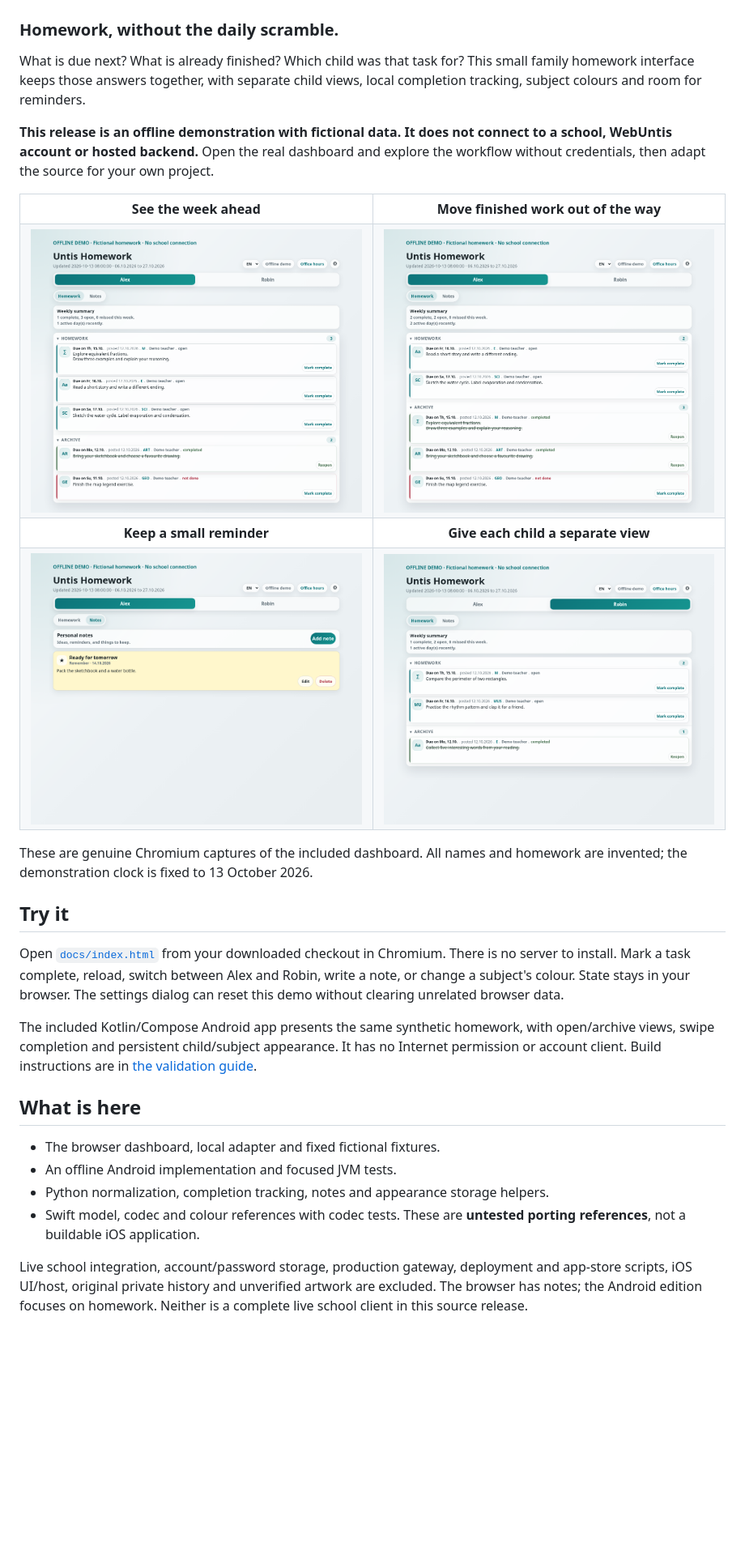
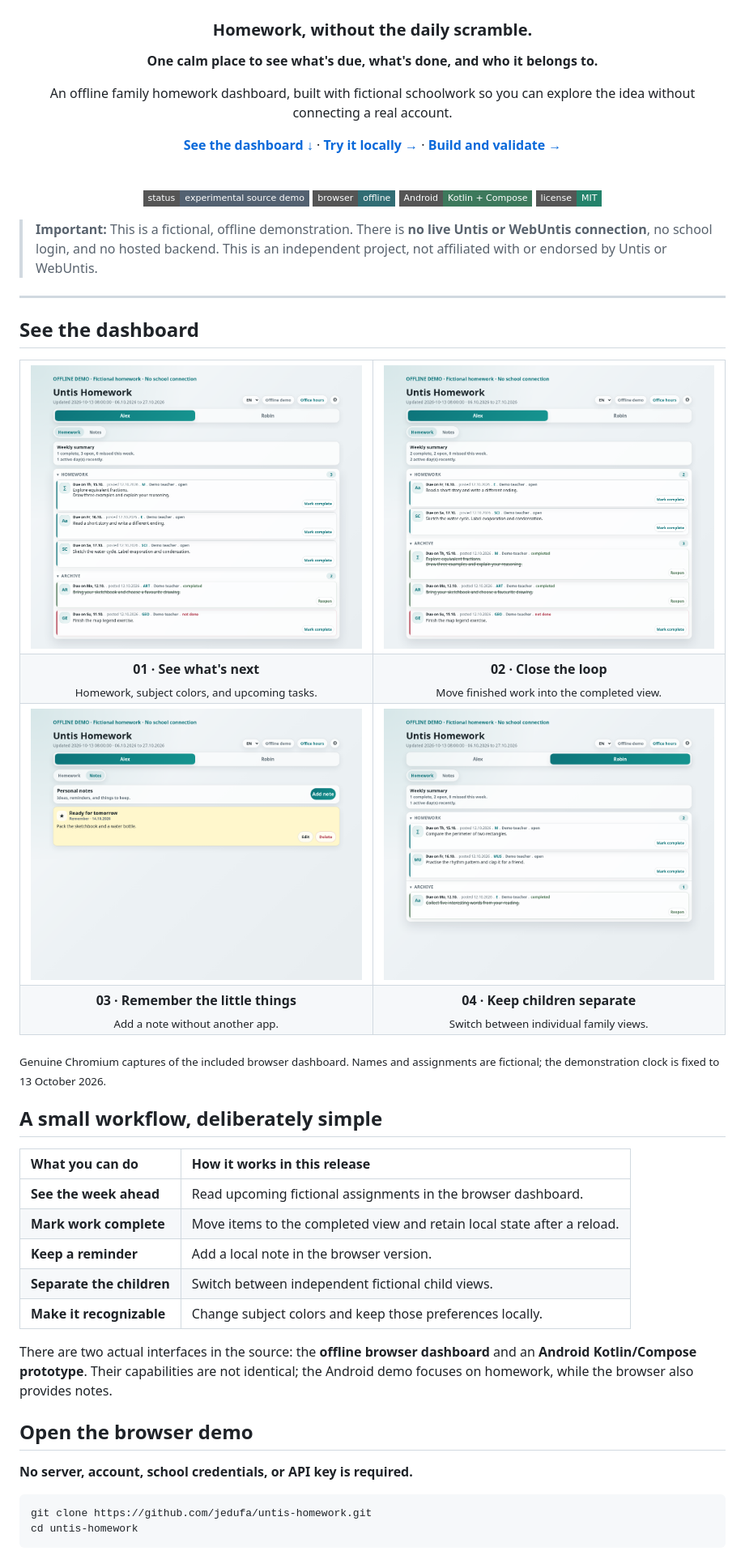
Before and after one commit to jedufa/untis-homework, a Markdown page: README.md, the part around one of its changes. Shown at 81% size. Rendered like a GitHub page; badges without logos; blank space fills up the shorter version.

Commit message:
docs: refine public repository front page

````diff
--- a/README.md
+++ b/README.md
@@ -2,47 +4,74 @@
 
 ### Homework, without the daily scramble.
 
-What is due next? What is already finished? Which child was that task for?
-This small family homework interface keeps those answers together, with separate
-child views, local completion tracking, subject colours and room for reminders.
+**One calm place to see what's due, what's done, and who it belongs to.**
 
-**This release is an offline demonstration with fictional data. It does not
-connect to a school, WebUntis account or hosted backend.** Open the real dashboard
-and explore the workflow without credentials, then adapt the source for your own
-project.
+An offline family homework dashboard, built with fictional schoolwork so you can explore the idea without connecting a real account.
+
+[**See the dashboard ↓**](#see-the-dashboard) · [**Try it locally →**](#open-the-browser-demo) · [**Build and validate →**](#build-and-validate)
+
+<br>
+
+![Status](https://img.shields.io/badge/status-experimental%20source%20demo-536171?style=flat-square)
+![Mode](https://img.shields.io/badge/browser-offline-316d74?style=flat-square)
+![Android](https://img.shields.io/badge/Android-Kotlin%20%2B%20Compose-3d795c?style=flat-square)
+![License](https://img.shields.io/badge/license-MIT-24836b?style=flat-square)
+
+</div>
+
+> **Important:** This is a fictional, offline demonstration. There is **no live Untis or WebUntis connection**, no school login, and no hosted backend. This is an independent project, not affiliated with or endorsed by Untis or WebUntis.
+
+---
+
+## See the dashboard
 
 <table>
-<tr><th>See the week ahead</th><th>Move finished work out of the way</th></tr>
-<tr><td><img src="docs/screenshots/homework.png" width="460" alt="Fictional homework for Alex in the offline dashboard"></td><td><img src="docs/screenshots/completed.png" width="460" alt="Completed fictional homework moved to the archive"></td></tr>
-<tr><th>Keep a small reminder</th><th>Give each child a separate view</th></tr>
-<tr><td><img src="docs/screenshots/notes.png" width="460" alt="A local fictional reminder"></td><td><img src="docs/screenshots/family.png" width="460" alt="Robin's separate fictional homework"></td></tr>
+  <tr>
+    <td align="center" width="50%">
+      <a href="docs/screenshots/homework.png"><img src="docs/screenshots/homework.png" alt="Actual offline dashboard showing fictional homework due for Alex" width="440"></a>
+    </td>
+    <td align="center" width="50%">
+      <a href="docs/screenshots/completed.png"><img src="docs/screenshots/completed.png" alt="Actual offline dashboard showing completed fictional homework in the archive" width="440"></a>
+    </td>
+  </tr>
+  <tr>
+    <td align="center"><strong>01 · See what's next</strong><br><sub>Homework, subject colors, and upcoming tasks.</sub></td>
+    <td align="center"><strong>02 · Close the loop</strong><br><sub>Move finished work into the completed view.</sub></td>
+  </tr>
+  <tr>
+    <td align="center">
+      <a href="docs/screenshots/notes.png"><img src="docs/screenshots/notes.png" alt="Local reminder displayed in the real offline browser dashboard" width="440"></a>
+    </td>
+    <td align="center">
+      <a href="docs/screenshots/family.png"><img src="docs/screenshots/family.png" alt="Separate fictional homework view for Robin" width="440"></a>
+    </td>
+  </tr>
+  <tr>
+    <td align="center"><strong>03 · Remember the little things</strong><br><sub>Add a note without another app.</sub></td>
+    <td align="center"><strong>04 · Keep children separate</strong><br><sub>Switch between individual family views.</sub></td>
+  </tr>
 </table>
 
-These are genuine Chromium captures of the included dashboard. All names and
-homework are invented; the demonstration clock is fixed to 13 October 2026.
+<sub>Genuine Chromium captures of the included browser dashboard. Names and assignments are fictional; the demonstration clock is fixed to 13 October 2026.</sub>
 
-## Try it
+## A small workflow, deliberately simple
 
-Open [`docs/index.html`](docs/index.html) from your downloaded checkout in Chromium.
-There is no server to install. Mark a task complete, reload, switch between Alex
-and Robin, write a note, or change a subject's colour. State stays in your browser.
-The settings dialog can reset this demo without clearing unrelated browser data.
+| What you can do | How it works in this release |
+|:--|:--|
+| **See the week ahead** | Read upcoming fictional assignments in the browser dashboard. |
+| **Mark work complete** | Move items to the completed view and retain local state after a reload. |
+| **Keep a reminder** | Add a local note in the browser version. |
+| **Separate the children** | Switch between independent fictional child views. |
+| **Make it recognizable** | Change subject colors and keep those preferences locally. |
 
-The included Kotlin/Compose Android app presents the same synthetic homework,
-with open/archive views, swipe completion and persistent child/subject appearance.
-It has no Internet permission or account client. Build instructions are in
-[the validation guide](docs/validation.md).
+There are two actual interfaces in the source: the **offline browser dashboard** and an **Android Kotlin/Compose prototype**. Their capabilities are not identical; the Android demo focuses on homework, while the browser also provides notes.
 
-## What is here
+## Open the browser demo
 
-- The browser dashboard, local adapter and fixed fictional fixtures.
-- An offline Android implementation and focused JVM tests.
-- Python normalization, completion tracking, notes and appearance storage helpers.
-- Swift model, codec and colour references with codec tests. These are **untested
-  porting references**, not a buildable iOS application.
+**No server, account, school credentials, or API key is required.**
 
-Live school integration, account/password storage, production gateway, deployment
-and app-store scripts, iOS UI/host, original private history and unverified artwork
-are excluded. The browser has notes; the Android edition focuses on homework.
-Neither is a complete live school client in this source release.
+```bash
+git clone https://github.com/jedufa/untis-homework.git
+cd untis-homework
+```
 
````
Also changed, not shown: other parts of README.md (+42 -20 lines).
